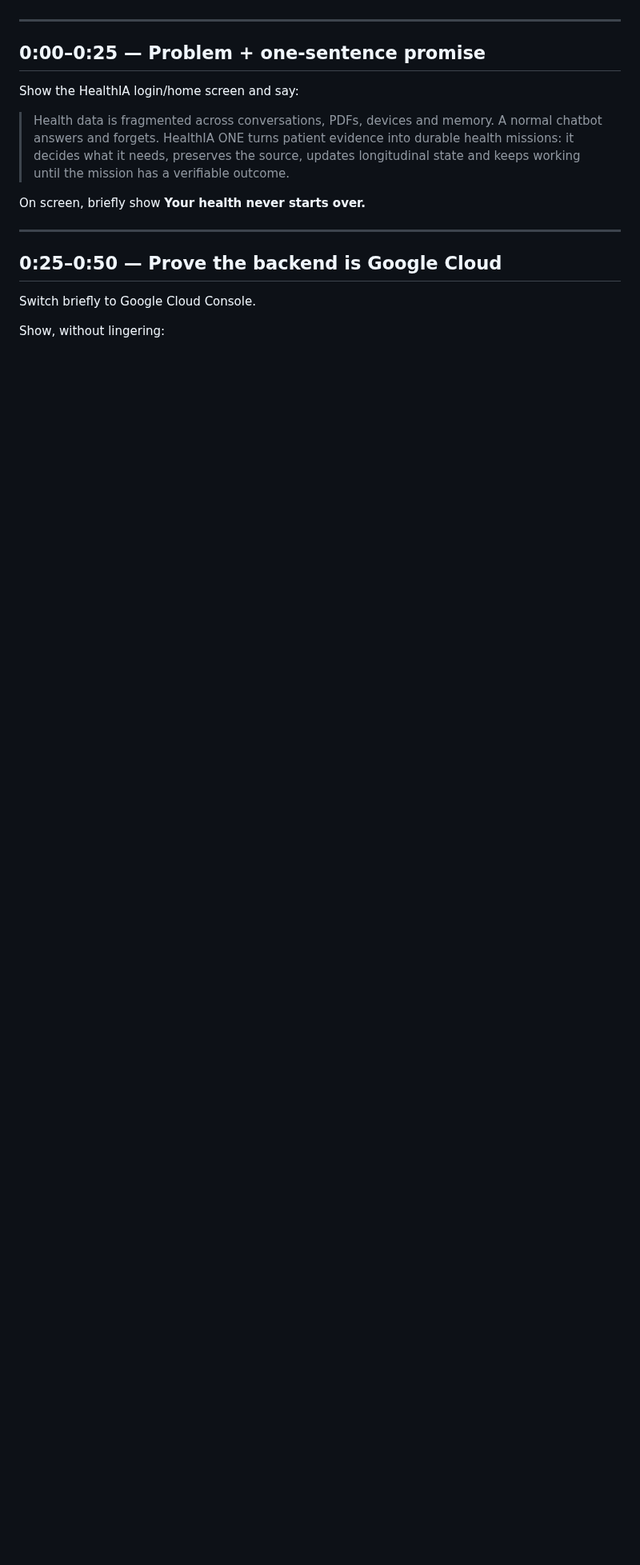
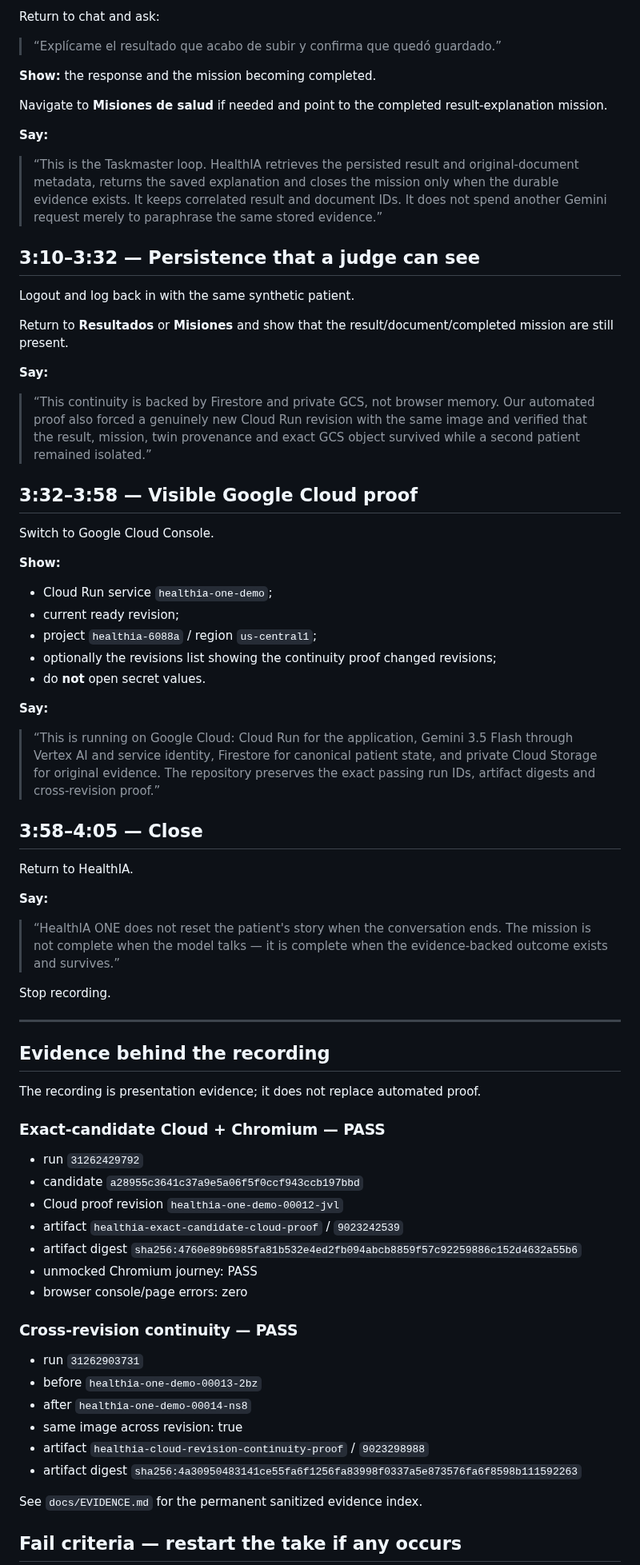
Before and after one commit to arisnachy/healthia-one, a Markdown page: docs/DEMO_SCRIPT.md, the part around one of its changes. Shown at 80% size. Rendered like a GitHub page; blank space fills up the shorter version.

Commit message:
docs: lock four-minute demo to the proven Taskmaster path

```diff
--- a/docs/DEMO_SCRIPT.md
+++ b/docs/DEMO_SCRIPT.md
@@ -22,19 +62,77 @@ Use a fresh synthetic patient account. Keep the synthetic PDF ready for upload.
+Return to chat and ask:
+
+> “Explícame el resultado que acabo de subir y confirma que quedó guardado.”
+
+**Show:** the response and the mission becoming completed.
+
+Navigate to **Misiones de salud** if needed and point to the completed result-explanation mission.
+
+**Say:**
+
+> “This is the Taskmaster loop. HealthIA retrieves the persisted result and original-document metadata, returns the saved explanation and closes the mission only when the durable evidence exists. It keeps correlated result and document IDs. It does not spend another Gemini request merely to paraphrase the same stored evidence.”
+
+## 3:10–3:32 — Persistence that a judge can see
+
+Logout and log back in with the same synthetic patient.
+
+Return to **Resultados** or **Misiones** and show that the result/document/completed mission are still present.
+
+**Say:**
+
+> “This continuity is backed by Firestore and private GCS, not browser memory. Our automated proof also forced a genuinely new Cloud Run revision with the same image and verified that the result, mission, twin provenance and exact GCS object survived while a second patient remained isolated.”
+
+## 3:32–3:58 — Visible Google Cloud proof
+
+Switch to Google Cloud Console.
+
+**Show:**
+
+- Cloud Run service `healthia-one-demo`;
+- current ready revision;
+- project `healthia-6088a` / region `us-central1`;
+- optionally the revisions list showing the continuity proof changed revisions;
+- do **not** open secret values.
+
+**Say:**
+
+> “This is running on Google Cloud: Cloud Run for the application, Gemini 3.5 Flash through Vertex AI and service identity, Firestore for canonical patient state, and private Cloud Storage for original evidence. The repository preserves the exact passing run IDs, artifact digests and cross-revision proof.”
+
+## 3:58–4:05 — Close
+
+Return to HealthIA.
+
+**Say:**
+
+> “HealthIA ONE does not reset the patient's story when the conversation ends. The mission is not complete when the model talks — it is complete when the evidence-backed outcome exists and survives.”
+
+Stop recording.
 
 ---
 
-## 0:00–0:25 — Problem + one-sentence promise
+## Evidence behind the recording
 
-Show the HealthIA login/home screen and say:
+The recording is presentation evidence; it does not replace automated proof.
 
-> Health data is fragmented across conversations, PDFs, devices and memory. A normal chatbot answers and forgets. HealthIA ONE turns patient evidence into durable health missions: it decides what it needs, preserves the source, updates longitudinal state and keeps working until the mission has a verifiable outcome.
+### Exact-candidate Cloud + Chromium — PASS
 
-On screen, briefly show **Your health never starts over.**
+- run `31262429792`
+- candidate `a28955c3641c37a9e5a06f5f0ccf943ccb197bbd`
+- Cloud proof revision `healthia-one-demo-00012-jvl`
+- artifact `healthia-exact-candidate-cloud-proof` / `9023242539`
+- artifact digest `sha256:4760e89b6985fa81b532e4ed2fb094abcb8859f57c92259886c152d4632a55b6`
+- unmocked Chromium journey: PASS
+- browser console/page errors: zero
 
----
+### Cross-revision continuity — PASS
 
-## 0:25–0:50 — Prove the backend is Google Cloud
+- run `31262903731`
+- before `healthia-one-demo-00013-2bz`
+- after `healthia-one-demo-00014-ns8`
+- same image across revision: true
+- artifact `healthia-cloud-revision-continuity-proof` / `9023298988`
+- artifact digest `sha256:4a30950483141ce55fa6f1256fa83998f0337a5e873576fa6f8598b111592263`
 
-Switch briefly to Google Cloud Console.
+See `docs/EVIDENCE.md` for the permanent sanitized evidence index.
 
-Show, without lingering:
+## Fail criteria — restart the take if any occurs
 
```
Also changed, not shown: other parts of docs/DEMO_SCRIPT.md (+66 -153 lines).
